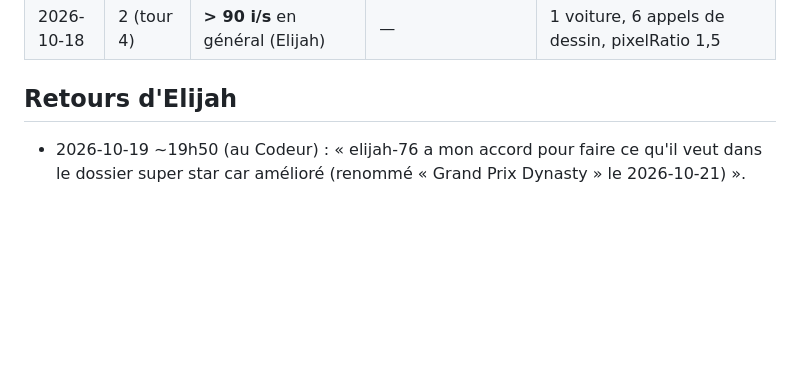
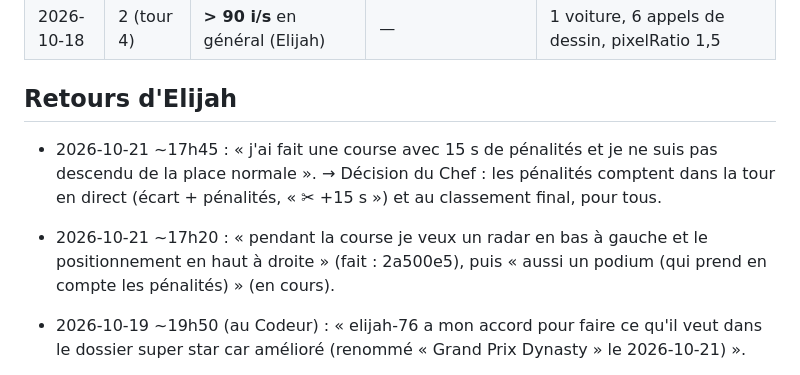
Before and after one commit to cotangeante-pi/Grand-Prix-Dynasty, a Markdown page: SUIVI.md, the part around the change. GitHub-like rendering; blank space fills up the shorter version.

Commit message:
Chef : retours d'Elijah du 2026-10-21 (radar, classement, podium, pénalités)
Co-Authored-By: Claude Opus 5.5 <noreply@anthropic.com>

```diff
--- a/SUIVI.md
+++ b/SUIVI.md
@@ -98,6 +98,9 @@ Découpage de l'étape 4 : 4a (tours 7–8 : circuit technique, une IA seule ≤
 
 ## Retours d'Elijah
 
+- 2026-10-21 ~17h45 : « j'ai fait une course avec 15 s de pénalités et je ne suis pas descendu de la place normale ». → Décision du Chef : les pénalités comptent dans la tour en direct (écart + pénalités, « ✂ +15 s ») et au classement final, pour tous.
+- 2026-10-21 ~17h20 : « pendant la course je veux un radar en bas à gauche et le positionnement en haut à droite » (fait : 2a500e5), puis « aussi un podium (qui prend en compte les pénalités) » (en cours).
+
 - 2026-10-19 ~19h50 (au Codeur) : « elijah-76 a mon accord pour faire ce qu'il veut dans le dossier super star car amélioré (renommé « Grand Prix Dynasty » le 2026-10-21) ».
 
 - 2026-10-18, tour 2 en cours : il voit la piste, « elle est longue un peu comme je voulais », la forme n'est pas encore avancée. → Garder des circuits longs ; la forme viendra avec les vrais tracés (étape 10).
```
